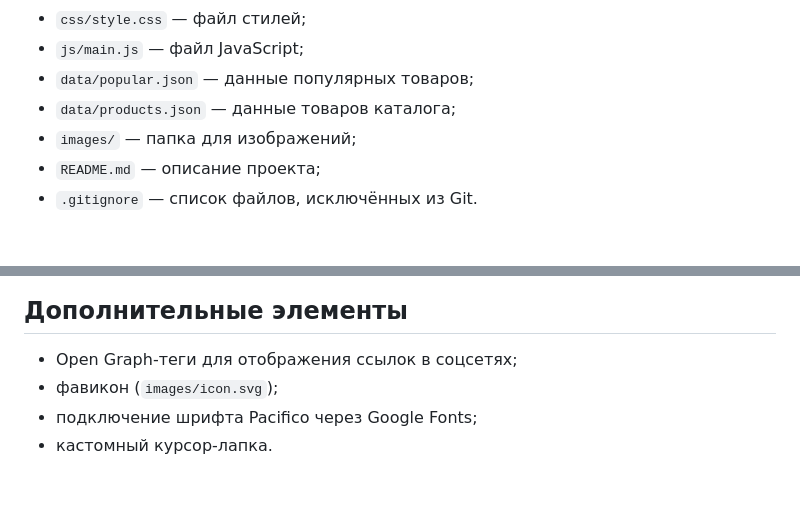
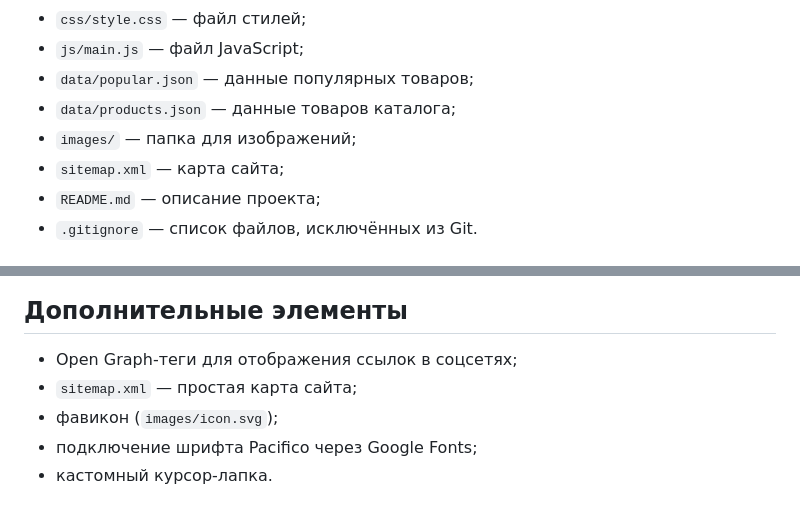
Before and after one commit to NazarovaVA/Meow-Market-kr1-html-css-shop, a Markdown page: README.md, 2 parts joined by grey strips. Rendered like a GitHub page.

Commit message:
docs: update README with sitemap info

```diff
--- a/README.md
+++ b/README.md
@@ -24,6 +24,7 @@
 - `data/popular.json` — данные популярных товаров;
 - `data/products.json` — данные товаров каталога;
 - `images/` — папка для изображений;
+- `sitemap.xml` — карта сайта;
 - `README.md` — описание проекта;
 - `.gitignore` — список файлов, исключённых из Git.
 
@@ -100,6 +101,7 @@
 ## Дополнительные элементы
 
 - Open Graph-теги для отображения ссылок в соцсетях;
+- `sitemap.xml` — простая карта сайта;
 - фавикон (`images/icon.svg`);
 - подключение шрифта Pacifico через Google Fonts;
 - кастомный курсор-лапка.
```
